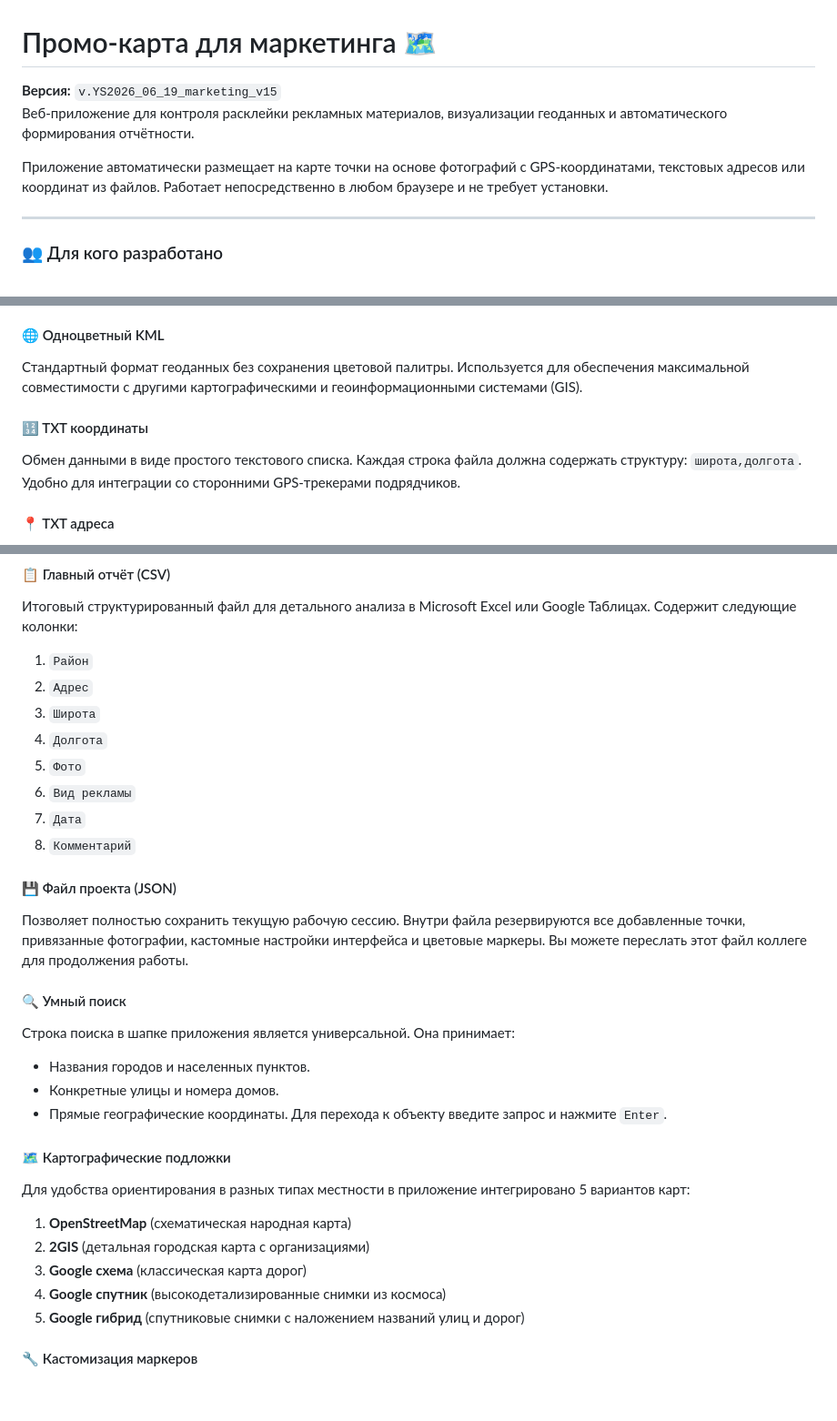
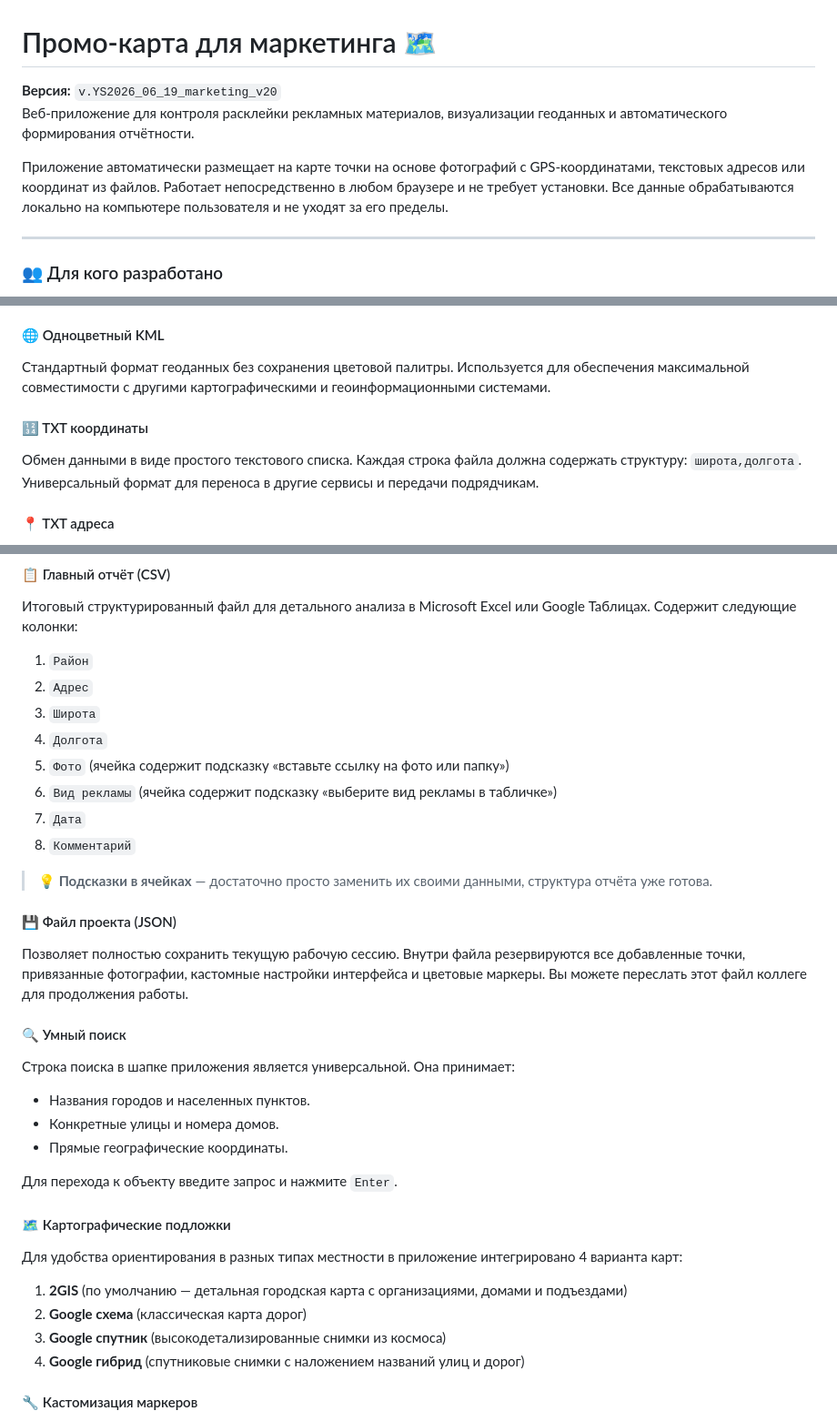
Before and after one commit to Sergey199992/marketing_maps, a Markdown page: README.md, 3 parts joined by grey strips. Shown at 91% size. Rendered like a GitHub page; blank space fills up the shorter version.

```diff
--- a/README.md
+++ b/README.md
@@ -1,9 +1,9 @@
 # Промо-карта для маркетинга 🗺️
 
-**Версия:** `v.YS2026_06_19_marketing_v15`
+**Версия:** `v.YS2026_06_19_marketing_v20`
 Веб-приложение для контроля расклейки рекламных материалов, визуализации геоданных и автоматического формирования отчётности.
 
-Приложение автоматически размещает на карте точки на основе фотографий с GPS-координатами, текстовых адресов или координат из файлов. Работает непосредственно в любом браузере и не требует установки.
+Приложение автоматически размещает на карте точки на основе фотографий с GPS-координатами, текстовых адресов или координат из файлов. Работает непосредственно в любом браузере и не требует установки. Все данные обрабатываются локально на компьютере пользователя и не уходят за его пределы.
 
 ---
 
@@ -63,10 +79,10 @@
 * **Экспорт:** Сформированный файл полностью совместим с Яндексом — цвета ваших маркеров корректно отобразятся в Конструкторе карт.
 
 #### 🌐 Одноцветный KML
-Стандартный формат геоданных без сохранения цветовой палитры. Используется для обеспечения максимальной совместимости с другими картографическими и геоинформационными системами (GIS).
+Стандартный формат геоданных без сохранения цветовой палитры. Используется для обеспечения максимальной совместимости с другими картографическими и геоинформационными системами.
 
 #### 🔢 TXT координаты
-Обмен данными в виде простого текстового списка. Каждая строка файла должна содержать структуру: `широта,долгота`. Удобно для интеграции со сторонними GPS-трекерами подрядчиков.
+Обмен данными в виде простого текстового списка. Каждая строка файла должна содержать структуру: `широта,долгота`. Универсальный формат для переноса в другие сервисы и передачи подрядчикам.
 
 #### 📍 TXT адреса
 Импорт текстового списка адресов (по одному адресу на строку). Приложение имеет встроенный инструмент геокодирования: адреса автоматически преобразуются в точные географические координаты на карте со скоростью около 1 секунды на один адрес.
@@ -77,10 +93,12 @@
 2. `Адрес`
 3. `Широта`
 4. `Долгота`
-5. `Фото`
-6. `Вид рекламы`
+5. `Фото` (ячейка содержит подсказку «вставьте ссылку на фото или папку»)
+6. `Вид рекламы` (ячейка содержит подсказку «выберите вид рекламы в табличке»)
 7. `Дата`
 8. `Комментарий`
+
+> **💡 Подсказки в ячейках** — достаточно просто заменить их своими данными, структура отчёта уже готова.
 
 #### 💾 Файл проекта (JSON)
 Позволяет полностью сохранить текущую рабочую сессию. Внутри файла резервируются все добавленные точки, привязанные фотографии, кастомные настройки интерфейса и цветовые маркеры. Вы можете переслать этот файл коллеге для продолжения работы.
@@ -90,15 +108,15 @@
 * Названия городов и населенных пунктов.
 * Конкретные улицы и номера домов.
 * Прямые географические координаты.
+
 Для перехода к объекту введите запрос и нажмите `Enter`.
 
 #### 🗺️ Картографические подложки
-Для удобства ориентирования в разных типах местности в приложение интегрировано 5 вариантов карт:
-1. **OpenStreetMap** (схематическая народная карта)
-2. **2GIS** (детальная городская карта с организациями)
-3. **Google схема** (классическая карта дорог)
-4. **Google спутник** (высокодетализированные снимки из космоса)
-5. **Google гибрид** (спутниковые снимки с наложением названий улиц и дорог)
+Для удобства ориентирования в разных типах местности в приложение интегрировано 4 варианта карт:
+1. **2GIS** (по умолчанию — детальная городская карта с организациями, домами и подъездами)
+2. **Google схема** (классическая карта дорог)
+3. **Google спутник** (высокодетализированные снимки из космоса)
+4. **Google гибрид** (спутниковые снимки с наложением названий улиц и дорог)
 
 #### 🔧 Кастомизация маркеров
 Специальный ползунок в шапке приложения позволяет плавно регулировать размер точек на карте. Это помогает комфортно работать как с редкими точками на уровне страны, так и с огромной плотностью расклейки в рамках одного жилого квартала.
```
Also changed, not shown: other parts of README.md (+56 -24 lines).
